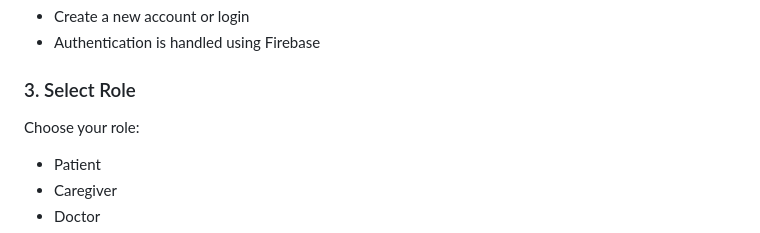
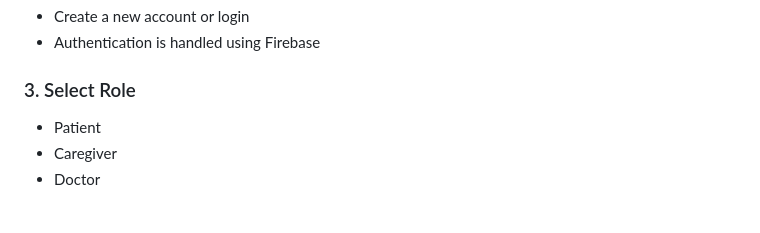
Before and after one commit to obsidiancipher24-cmd/Final_Medway, a Markdown page: README.md, the part around one of its changes. Drawn GitHub-style; blank space fills up the shorter version.

```diff
--- a/README.md
+++ b/README.md
@@ -110,8 +110,6 @@ Run the application on an emulator or physical device.
 
 ### 3. Select Role
 
-Choose your role:
-
 * Patient
 * Caregiver
 * Doctor
```
Also changed, not shown: other parts of README.md (+26 -12 lines).
